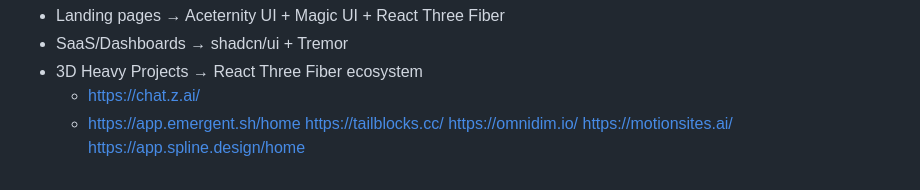
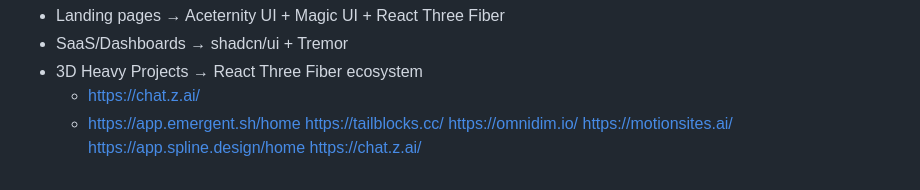
Before and after one commit to itxHaroonKhan/Only_HTML_AND_CSS_CODE, a Markdown page: README.md, the part around the change. Rendered like a GitHub page.

Commit message:
Add new link to chat.z.ai in README

```diff
--- a/README.md
+++ b/README.md
@@ -215,3 +215,4 @@ https://tailblocks.cc/
 https://omnidim.io/
 https://motionsites.ai/
 https://app.spline.design/home
+https://chat.z.ai/
```
